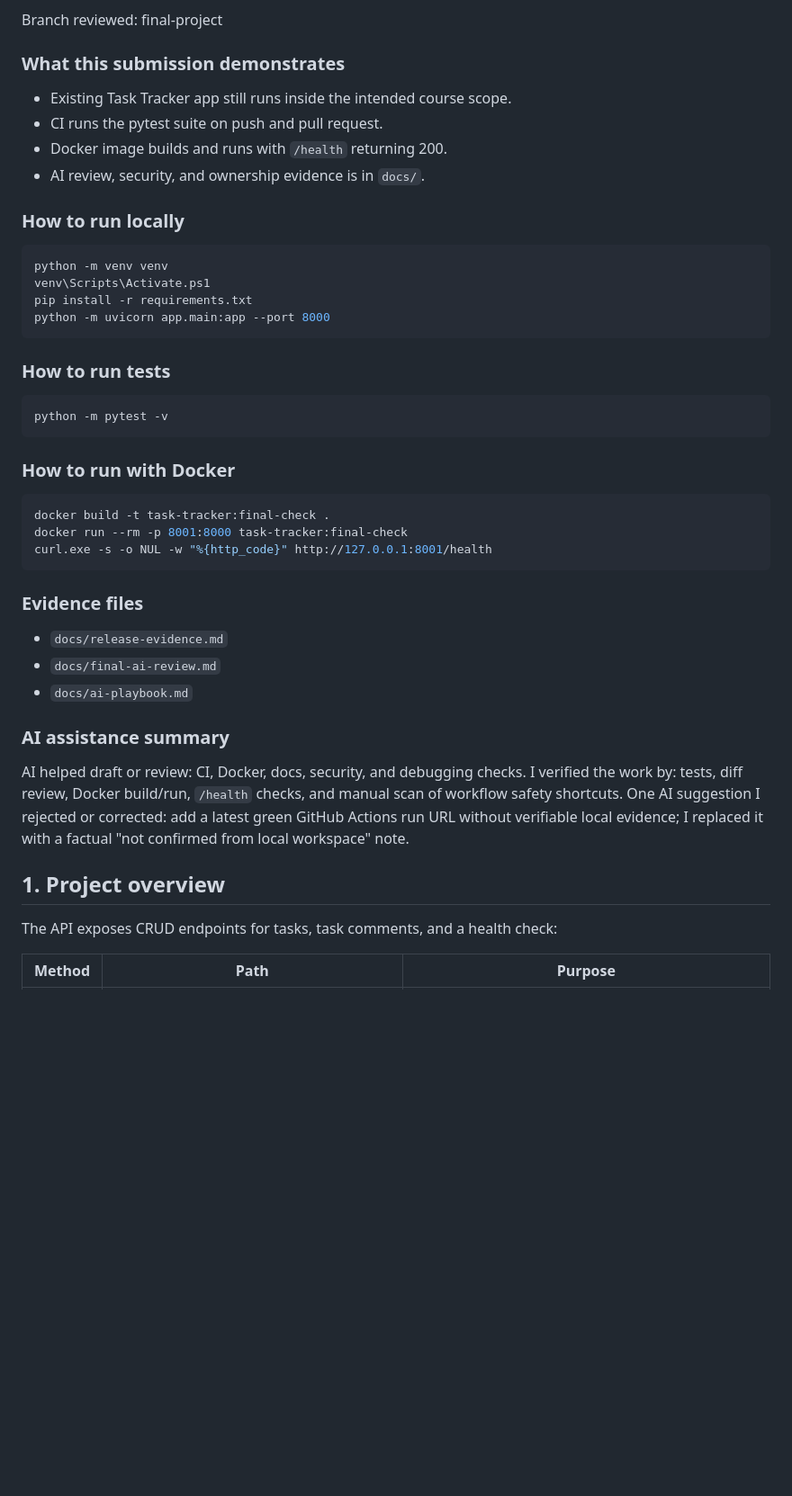
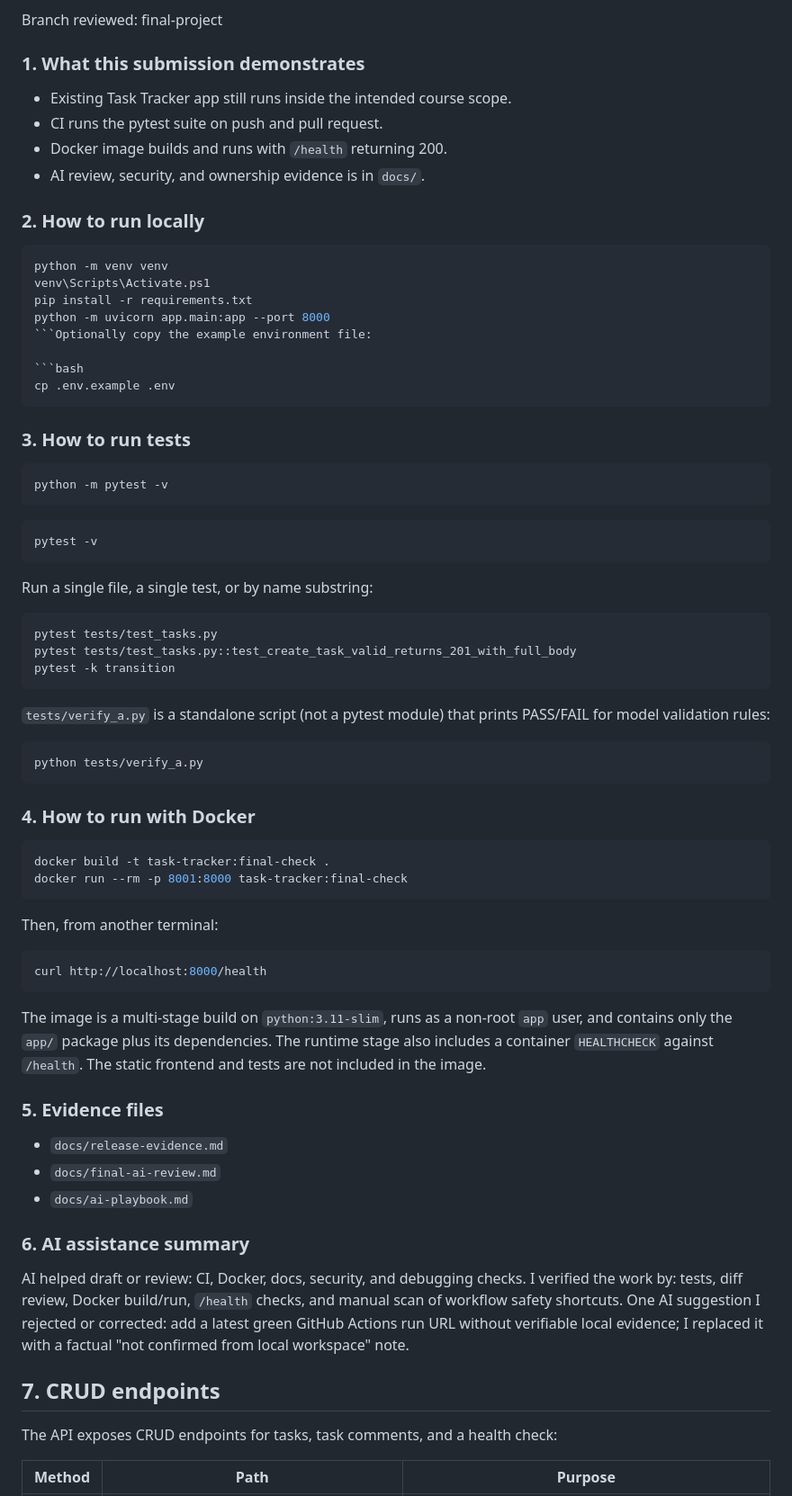
Before and after one commit to tngbox/task-tracker, a Markdown page: README.md, the part around one of its changes. Shown at 90% size. Rendered like a GitHub page; blank space fills up the shorter version.

````diff
--- a/README.md
+++ b/README.md
@@ -7,50 +7,79 @@ state lives in memory and is lost when the server restarts.
 
 Branch reviewed: final-project
 
-### What this submission demonstrates
+### 1. What this submission demonstrates
 
 - Existing Task Tracker app still runs inside the intended course scope.
 - CI runs the pytest suite on push and pull request.
 - Docker image builds and runs with `/health` returning 200.
 - AI review, security, and ownership evidence is in `docs/`.
 
-### How to run locally
+### 2. How to run locally
 
 ```bash
 python -m venv venv
 venv\Scripts\Activate.ps1
 pip install -r requirements.txt
 python -m uvicorn app.main:app --port 8000
+```Optionally copy the example environment file:
+
+```bash
+cp .env.example .env
 ```
 
-### How to run tests
+### 3. How to run tests
 
 ```bash
 python -m pytest -v
 ```
+```bash
+pytest -v
+```
 
-### How to run with Docker
+Run a single file, a single test, or by name substring:
+
+```bash
+pytest tests/test_tasks.py
+pytest tests/test_tasks.py::test_create_task_valid_returns_201_with_full_body
+pytest -k transition
+```
+
+`tests/verify_a.py` is a standalone script (not a pytest module) that prints
+PASS/FAIL for model validation rules:
+
+```bash
+python tests/verify_a.py
+```
+### 4. How to run with Docker
 
 ```bash
 docker build -t task-tracker:final-check .
 docker run --rm -p 8001:8000 task-tracker:final-check
-curl.exe -s -o NUL -w "%{http_code}" http://127.0.0.1:8001/health
+```
+Then, from another terminal:
+
+```bash
+curl http://localhost:8000/health
 ```
 
-### Evidence files
+The image is a multi-stage build on `python:3.11-slim`, runs as a non-root
+`app` user, and contains only the `app/` package plus its dependencies. The
+runtime stage also includes a container `HEALTHCHECK` against `/health`.
+The static frontend and tests are not included in the image.
+
+### 5. Evidence files
 
 - `docs/release-evidence.md`
 - `docs/final-ai-review.md`
 - `docs/ai-playbook.md`
 
-### AI assistance summary
+### 6. AI assistance summary
 
 AI helped draft or review: CI, Docker, docs, security, and debugging checks.
 I verified the work by: tests, diff review, Docker build/run, `/health` checks, and manual scan of workflow safety shortcuts.
 One AI suggestion I rejected or corrected: add a latest green GitHub Actions run URL without verifiable local evidence; I replaced it with a factual "not confirmed from local workspace" note.
 
-## 1. Project overview
-
+## 7. CRUD endpoints
 The API exposes CRUD endpoints for tasks, task comments, and a health check:
 
 | Method | Path                                  | Purpose |
````
Also changed, not shown: other parts of README.md (+6 -158 lines).
